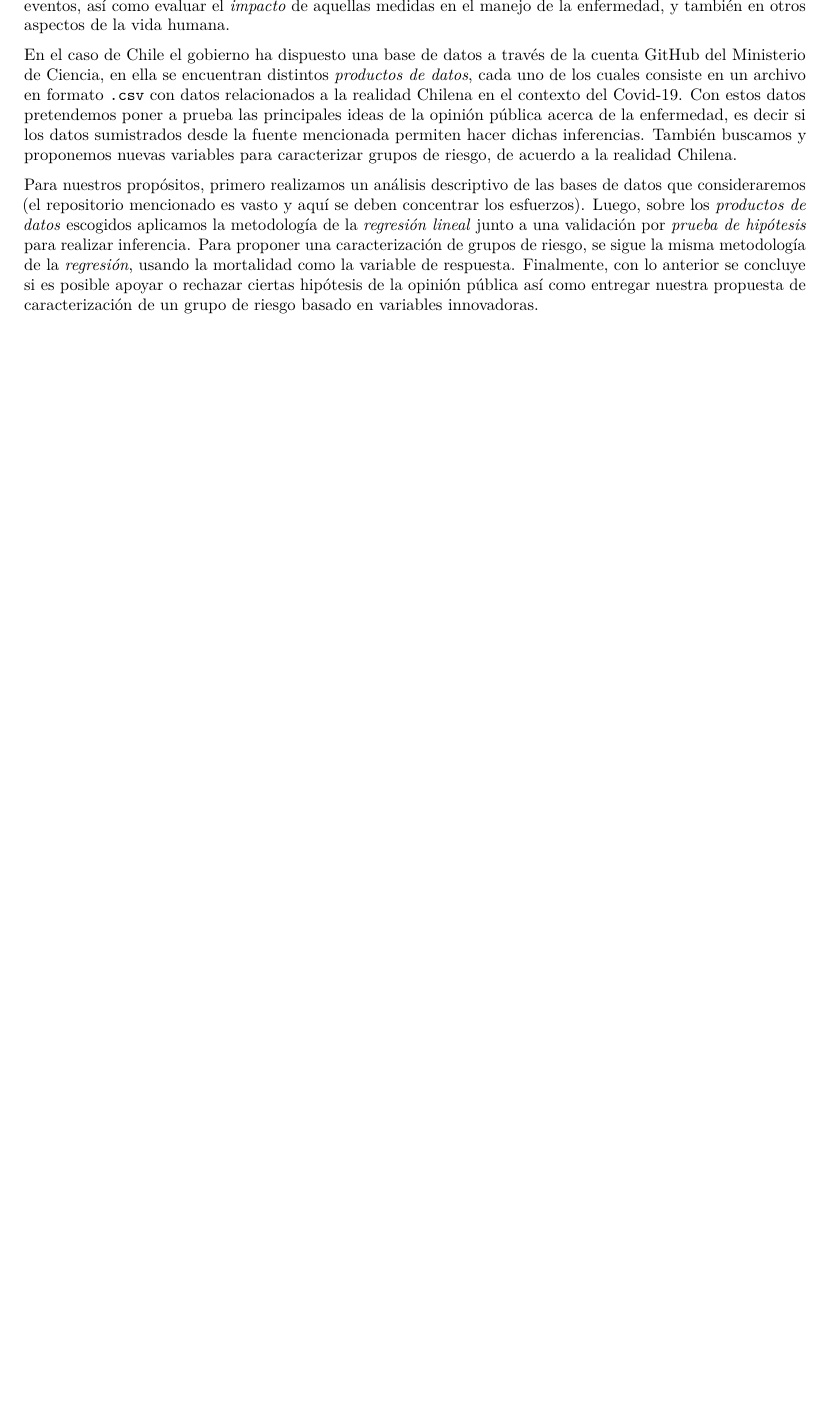
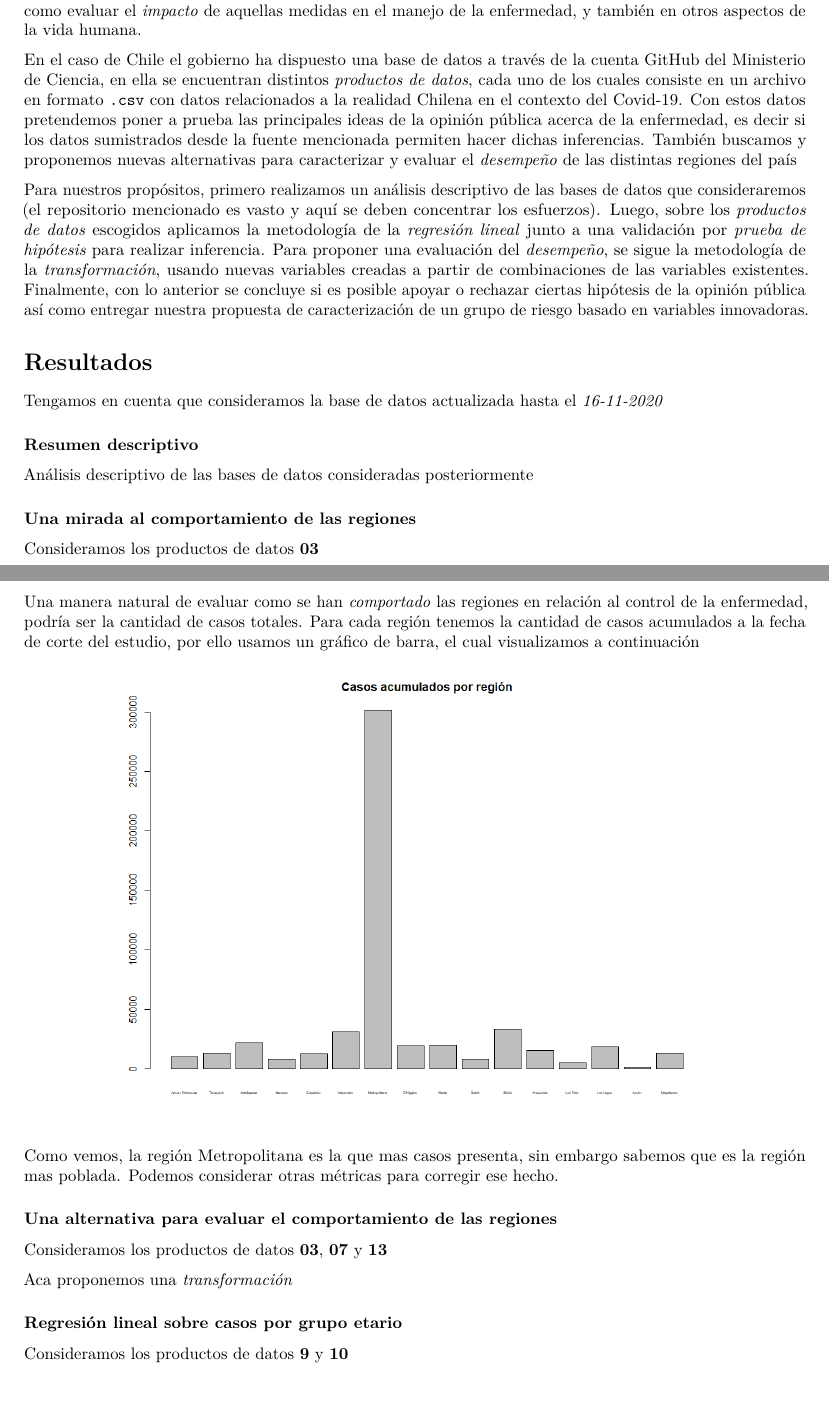
Before and after one commit to emilianomm/proyecto.let.emilianomm, an R Markdown document (productos/doc_principal.Rmd): part of the page before the commit and two parts of pages 1 and 2 of 2 after it, the two joined at a grey line, cut so that both start at the same text, the shorter picture padded with empty space. The pictures show the output file productos/doc_principal.pdf that the author committed with the source.

Commit message:
avanzando con resultados

````diff
--- a/productos/doc_principal.Rmd
+++ b/productos/doc_principal.Rmd
@@ -10,6 +15,39 @@ En el mes de Marzo, año 2020, se registro en Chile el primer caso oficialmente
 
 Algunas de las medidas tomadas no tienen precedentes en la historia comtemporanea. También la cantidad de información *almacenada* desde el inicio de la situación hasta la fecha de elaboración del presente informe ha sido sustantiva dadas las capacidades tecnológicas actuales. De lo anterior surge la necesidad de, primero, convertir la información *almacenada* en conocimiento útil para la toma de deciciones y futuros eventos, así como evaluar el *impacto* de aquellas medidas en el manejo de la enfermedad, y también en otros aspectos de la vida humana.
 
-En el caso de Chile el gobierno ha dispuesto una base de datos a través de la cuenta GitHub del Ministerio de Ciencia, en ella se encuentran distintos *productos de datos*, cada uno de los cuales consiste en un archivo en formato ``.csv`` con datos relacionados a la realidad Chilena en el contexto del Covid-19. Con estos datos pretendemos poner a prueba las principales ideas de la opinión pública acerca de la enfermedad, es decir si los datos sumistrados desde la fuente mencionada permiten hacer dichas inferencias. También buscamos y proponemos nuevas variables para caracterizar grupos de riesgo, de acuerdo a la realidad Chilena.
+En el caso de Chile el gobierno ha dispuesto una base de datos a través de la cuenta GitHub del Ministerio de Ciencia, en ella se encuentran distintos *productos de datos*, cada uno de los cuales consiste en un archivo en formato ``.csv`` con datos relacionados a la realidad Chilena en el contexto del Covid-19. Con estos datos pretendemos poner a prueba las principales ideas de la opinión pública acerca de la enfermedad, es decir si los datos sumistrados desde la fuente mencionada permiten hacer dichas inferencias. También buscamos y proponemos nuevas alternativas para caracterizar y evaluar el *desempeño* de las distintas regiones del país
 
-Para nuestros propósitos, primero realizamos un análisis descriptivo de las bases de datos que consideraremos (el repositorio mencionado es vasto y aquí se deben concentrar los esfuerzos). Luego, sobre los *productos de datos* escogidos aplicamos la metodología de la *regresión lineal* junto a una validación por *prueba de hipótesis* para realizar inferencia. Para proponer una caracterización de grupos de riesgo, se sigue la misma metodología de la *regresión*, usando la mortalidad como la variable de respuesta. Finalmente, con lo anterior se concluye si es posible  apoyar o rechazar ciertas hipótesis de la opinión pública así como entregar nuestra propuesta de caracterización de un grupo de riesgo basado en variables innovadoras.
+Para nuestros propósitos, primero realizamos un análisis descriptivo de las bases de datos que consideraremos (el repositorio mencionado es vasto y aquí se deben concentrar los esfuerzos). Luego, sobre los *productos de datos* escogidos aplicamos la metodología de la *regresión lineal* junto a una validación por *prueba de hipótesis* para realizar inferencia. Para proponer una evaluación del *desempeño*, se sigue la metodología de la *transformación*, usando nuevas variables creadas a partir de combinaciones de las variables existentes. Finalmente, con lo anterior se concluye si es posible  apoyar o rechazar ciertas hipótesis de la opinión pública así como entregar nuestra propuesta de caracterización de un grupo de riesgo basado en variables innovadoras.
+
+# Resultados
+
+Tengamos en cuenta que consideramos la base de datos actualizada hasta el *16-11-2020*
+
+### Resumen descriptivo
+
+Análisis descriptivo de las bases de datos consideradas posteriormente
+
+
+### Una mirada al comportamiento de las regiones
+
+Consideramos los productos de datos **03**
+
+Una manera natural de evaluar como se han *comportado* las regiones en relación al control de la enfermedad, podría ser la cantidad de casos totales. Para cada región tenemos la cantidad de casos acumulados a la fecha de corte del estudio, por ello usamos un gráfico de barra, el cual visualizamos a continuación
+
+```{r, out.width="80%", fig.align='center'}
+path.plot = here::here("figs", "bar_acumulado-region.png")
+knitr::include_graphics(path.plot)
+```
+
+Como vemos, la región Metropolitana es la que mas casos presenta, sin embargo sabemos que es la región mas poblada. Podemos considerar otras métricas para corregir ese hecho.
+
+### Una alternativa para evaluar el comportamiento de las regiones
+
+Consideramos los productos de datos **03**, **07** y **13**
+
+Aca proponemos una *transformación*
+
+
+### Regresión lineal sobre casos por grupo etario
+
+Consideramos los productos de datos **9** y **10**
````
Also changed, not shown: codigo/casos-region.R (added, +12 -0 lines), codigo/explorar_producto16.R (+4 -4 lines), figs/bar_acumulado-region.png (added), productos/doc_principal.pdf, productos/doc_principal.Rmd (5 more changed lines).
